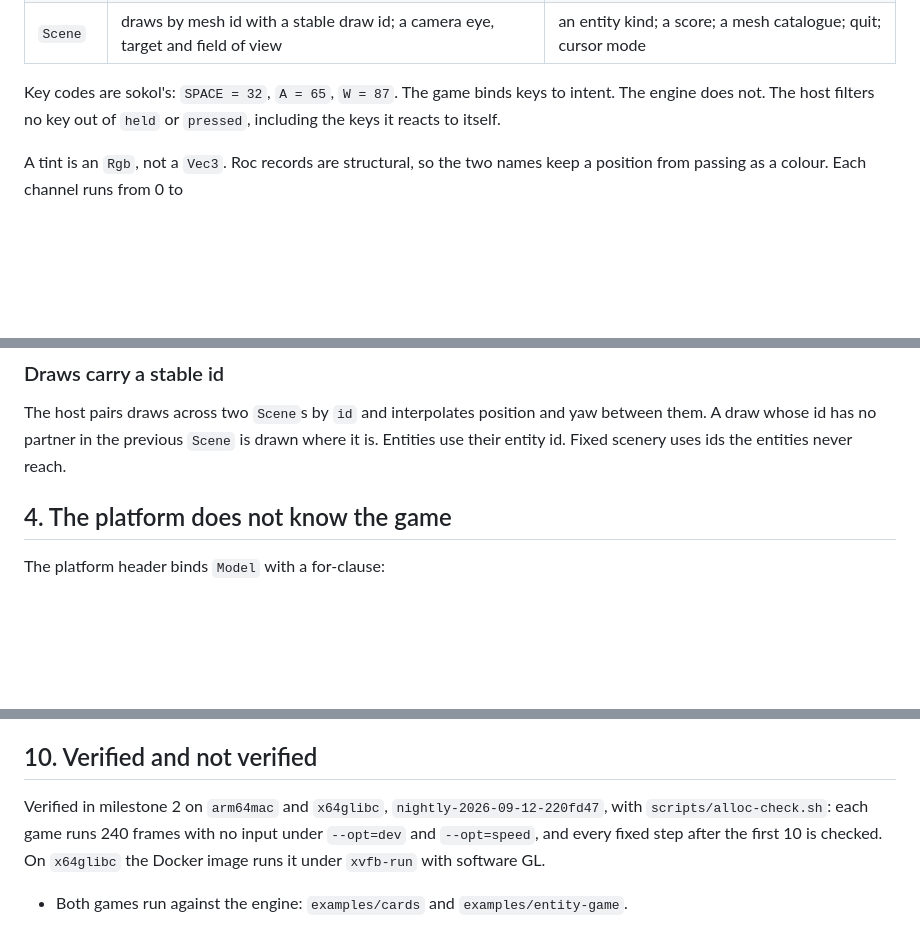
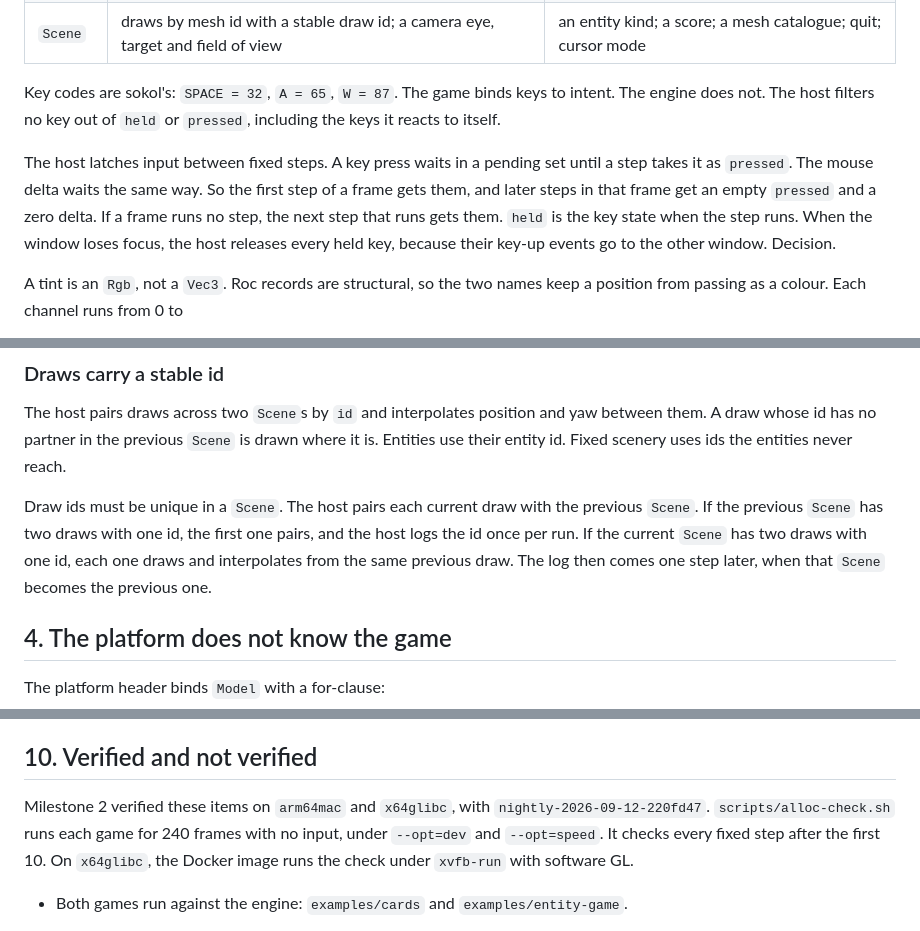
Before and after one commit to Pixelsprout/rocco-engine, a Markdown page: docs/DESIGN.md, 3 parts joined by grey strips. Rendered like a GitHub page; blank space fills up the shorter version.

Commit message:
docs: Record the input latch and duplicate draw ids in the design
- DESIGN section 3: the latch, a frame with no step, and focus loss.
- DESIGN section 3: how duplicate draw ids pair and when the log appears.
- DESIGN section 10: shorter sentences with an agent.
- README: add scripts/target.sh.

```diff
--- a/docs/DESIGN.md
+++ b/docs/DESIGN.md
@@ -86,6 +86,14 @@ Key codes are sokol's: `SPACE = 32`, `A = 65`, `W = 87`. The game binds keys
 to intent. The engine does not. The host filters no key out of `held` or
 `pressed`, including the keys it reacts to itself.
 
+The host latches input between fixed steps. A key press waits in a pending
+set until a step takes it as `pressed`. The mouse delta waits the same way.
+So the first step of a frame gets them, and later steps in that frame get an
+empty `pressed` and a zero delta. If a frame runs no step, the next step that
+runs gets them. `held` is the key state when the step runs. When the
+window loses focus, the host releases every held key, because their key-up
+events go to the other window. Decision.
+
 A tint is an `Rgb`, not a `Vec3`. Roc records are structural, so the two
 names keep a position from passing as a colour. Each channel runs from 0 to
 1. The host multiplies the mesh colour by the tint. Decision.
@@ -127,6 +135,13 @@ The host pairs draws across two `Scene`s by `id` and interpolates position
 and yaw between them. A draw whose id has no partner in the previous `Scene`
 is drawn where it is. Entities use their entity id. Fixed scenery uses ids the
 entities never reach.
+
+Draw ids must be unique in a `Scene`. The host pairs each current draw with
+the previous `Scene`. If the previous `Scene` has two draws with one id, the
+first one pairs, and the host logs the id once per run. If the current
+`Scene` has two draws with one id, each one draws and interpolates from the
+same previous draw. The log then comes one step later, when that `Scene`
+becomes the previous one.
 
 ## 4. The platform does not know the game
 
@@ -305,10 +320,10 @@ World once per frame. `view` is that copy, written in Roc. Elm's runtime owns
 
 ## 10. Verified and not verified
 
-Verified in milestone 2 on `arm64mac` and `x64glibc`,
-`nightly-2026-09-12-220fd47`, with `scripts/alloc-check.sh`: each game runs
-240 frames with no input under `--opt=dev` and `--opt=speed`, and every fixed
-step after the first 10 is checked. On `x64glibc` the Docker image runs it
+Milestone 2 verified these items on `arm64mac` and `x64glibc`, with
+`nightly-2026-09-12-220fd47`. `scripts/alloc-check.sh` runs each game for 240
+frames with no input, under `--opt=dev` and `--opt=speed`. It checks every
+fixed step after the first 10. On `x64glibc`, the Docker image runs the check
 under `xvfb-run` with software GL.
 
 - Both games run against the engine: `examples/cards` and
```
Also changed, not shown: other parts of docs/DESIGN.md (+3 -3 lines), README.md (+1 -0 lines).
